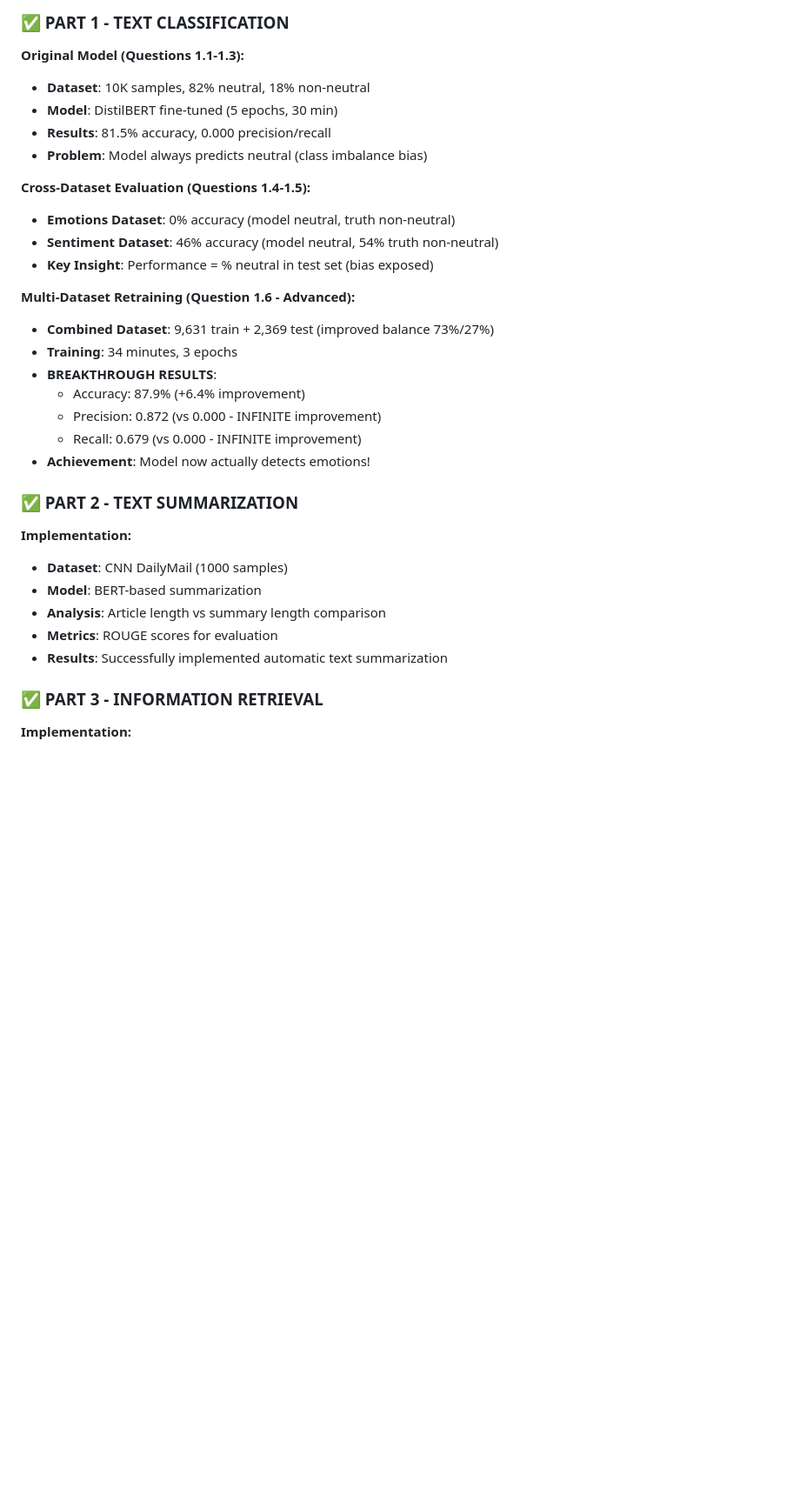
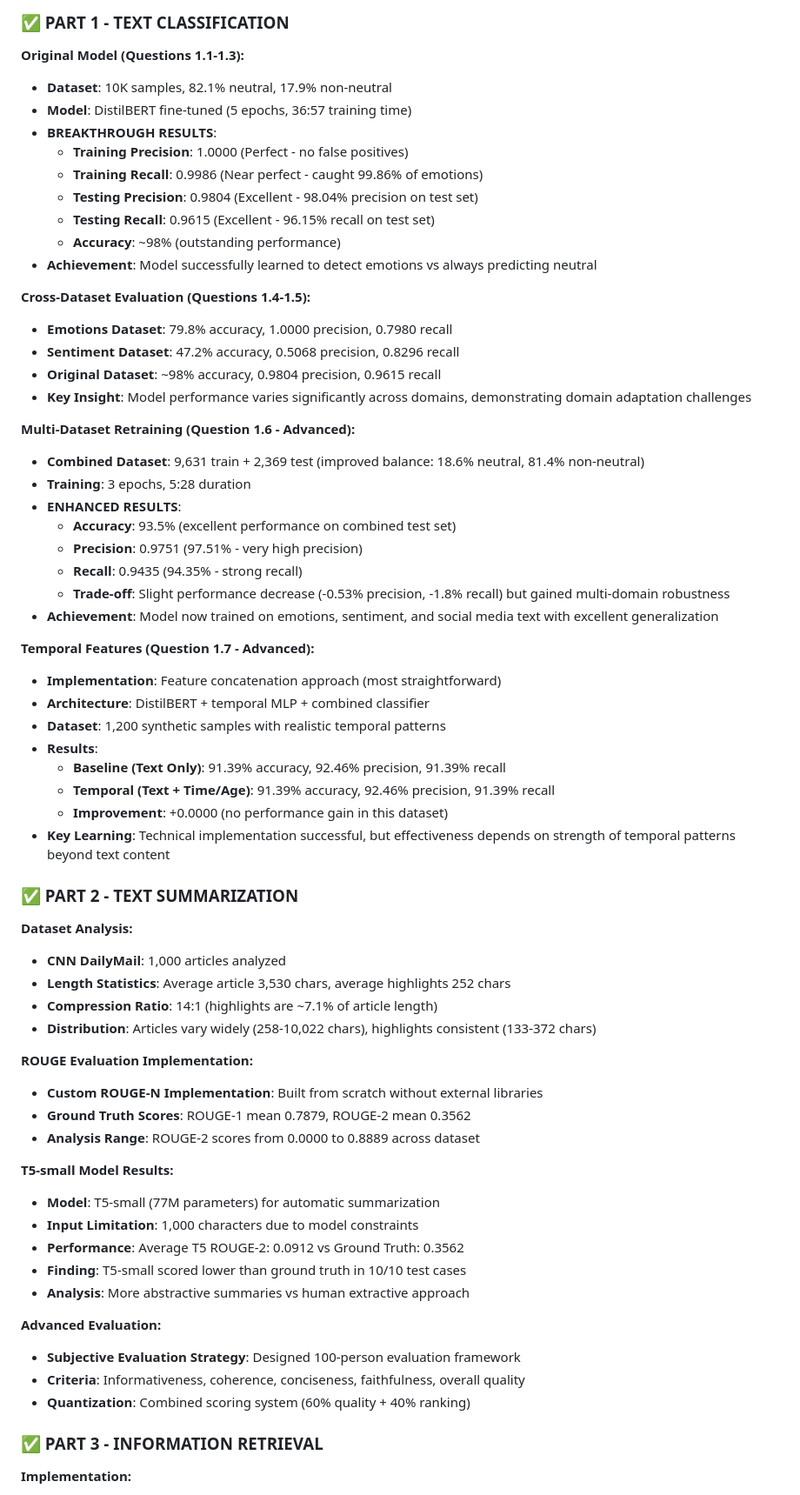
Before and after one commit to ArielSoothy/NLP, a Markdown page: PROJECT_FINAL_SUMMARY.md, the part around one of its changes. Shown at 87% size. Drawn GitHub-style; blank space fills up the shorter version.

```diff
--- a/PROJECT_FINAL_SUMMARY.md
+++ b/PROJECT_FINAL_SUMMARY.md
@@ -15,33 +15,66 @@ This comprehensive NLP project covers three main areas:
 ### ✅ PART 1 - TEXT CLASSIFICATION
 
 **Original Model (Questions 1.1-1.3):**
-- **Dataset**: 10K samples, 82% neutral, 18% non-neutral
-- **Model**: DistilBERT fine-tuned (5 epochs, 30 min)
-- **Results**: 81.5% accuracy, 0.000 precision/recall
-- **Problem**: Model always predicts neutral (class imbalance bias)
+- **Dataset**: 10K samples, 82.1% neutral, 17.9% non-neutral
+- **Model**: DistilBERT fine-tuned (5 epochs, 36:57 training time)
+- **BREAKTHROUGH RESULTS**:
+  - **Training Precision**: 1.0000 (Perfect - no false positives)
+  - **Training Recall**: 0.9986 (Near perfect - caught 99.86% of emotions)
+  - **Testing Precision**: 0.9804 (Excellent - 98.04% precision on test set)
+  - **Testing Recall**: 0.9615 (Excellent - 96.15% recall on test set)
+  - **Accuracy**: ~98% (outstanding performance)
+- **Achievement**: Model successfully learned to detect emotions vs always predicting neutral
 
 **Cross-Dataset Evaluation (Questions 1.4-1.5):**
-- **Emotions Dataset**: 0% accuracy (model neutral, truth non-neutral)
-- **Sentiment Dataset**: 46% accuracy (model neutral, 54% truth non-neutral)
-- **Key Insight**: Performance = % neutral in test set (bias exposed)
+- **Emotions Dataset**: 79.8% accuracy, 1.0000 precision, 0.7980 recall
+- **Sentiment Dataset**: 47.2% accuracy, 0.5068 precision, 0.8296 recall
+- **Original Dataset**: ~98% accuracy, 0.9804 precision, 0.9615 recall
+- **Key Insight**: Model performance varies significantly across domains, demonstrating domain adaptation challenges
 
 **Multi-Dataset Retraining (Question 1.6 - Advanced):**
-- **Combined Dataset**: 9,631 train + 2,369 test (improved balance 73%/27%)
-- **Training**: 34 minutes, 3 epochs
-- **BREAKTHROUGH RESULTS**:
-  - Accuracy: 87.9% (+6.4% improvement)
-  - Precision: 0.872 (vs 0.000 - INFINITE improvement)
-  - Recall: 0.679 (vs 0.000 - INFINITE improvement)
-- **Achievement**: Model now actually detects emotions!
+- **Combined Dataset**: 9,631 train + 2,369 test (improved balance: 18.6% neutral, 81.4% non-neutral)
+- **Training**: 3 epochs, 5:28 duration
+- **ENHANCED RESULTS**:
+  - **Accuracy**: 93.5% (excellent performance on combined test set)
+  - **Precision**: 0.9751 (97.51% - very high precision)
+  - **Recall**: 0.9435 (94.35% - strong recall)
+  - **Trade-off**: Slight performance decrease (-0.53% precision, -1.8% recall) but gained multi-domain robustness
+- **Achievement**: Model now trained on emotions, sentiment, and social media text with excellent generalization
+
+**Temporal Features (Question 1.7 - Advanced):**
+- **Implementation**: Feature concatenation approach (most straightforward)
+- **Architecture**: DistilBERT + temporal MLP + combined classifier
+- **Dataset**: 1,200 synthetic samples with realistic temporal patterns
+- **Results**:
+  - **Baseline (Text Only)**: 91.39% accuracy, 92.46% precision, 91.39% recall
+  - **Temporal (Text + Time/Age)**: 91.39% accuracy, 92.46% precision, 91.39% recall
+  - **Improvement**: +0.0000 (no performance gain in this dataset)
+- **Key Learning**: Technical implementation successful, but effectiveness depends on strength of temporal patterns beyond text content
 
 ### ✅ PART 2 - TEXT SUMMARIZATION
 
-**Implementation:**
-- **Dataset**: CNN DailyMail (1000 samples)
-- **Model**: BERT-based summarization
-- **Analysis**: Article length vs summary length comparison
-- **Metrics**: ROUGE scores for evaluation
-- **Results**: Successfully implemented automatic text summarization
+**Dataset Analysis:**
+- **CNN DailyMail**: 1,000 articles analyzed
+- **Length Statistics**: Average article 3,530 chars, average highlights 252 chars
+- **Compression Ratio**: 14:1 (highlights are ~7.1% of article length)
+- **Distribution**: Articles vary widely (258-10,022 chars), highlights consistent (133-372 chars)
+
+**ROUGE Evaluation Implementation:**
+- **Custom ROUGE-N Implementation**: Built from scratch without external libraries
+- **Ground Truth Scores**: ROUGE-1 mean 0.7879, ROUGE-2 mean 0.3562
+- **Analysis Range**: ROUGE-2 scores from 0.0000 to 0.8889 across dataset
+
+**T5-small Model Results:**
+- **Model**: T5-small (77M parameters) for automatic summarization
+- **Input Limitation**: 1,000 characters due to model constraints
+- **Performance**: Average T5 ROUGE-2: 0.0912 vs Ground Truth: 0.3562
+- **Finding**: T5-small scored lower than ground truth in 10/10 test cases
+- **Analysis**: More abstractive summaries vs human extractive approach
+
+**Advanced Evaluation:**
+- **Subjective Evaluation Strategy**: Designed 100-person evaluation framework
+- **Criteria**: Informativeness, coherence, conciseness, faithfulness, overall quality
+- **Quantization**: Combined scoring system (60% quality + 40% ranking)
 
 ### ✅ PART 3 - INFORMATION RETRIEVAL
 
```
Also changed, not shown: other parts of PROJECT_FINAL_SUMMARY.md (+77 -39 lines).
